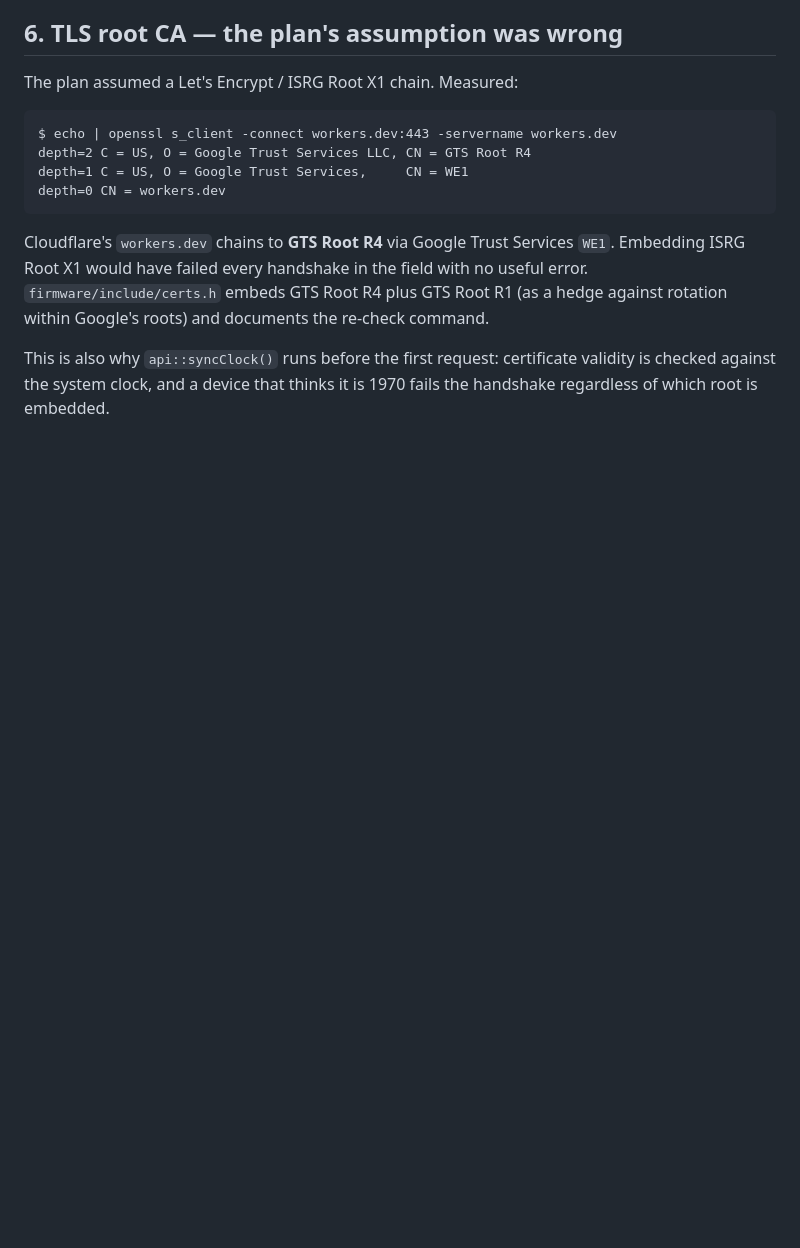
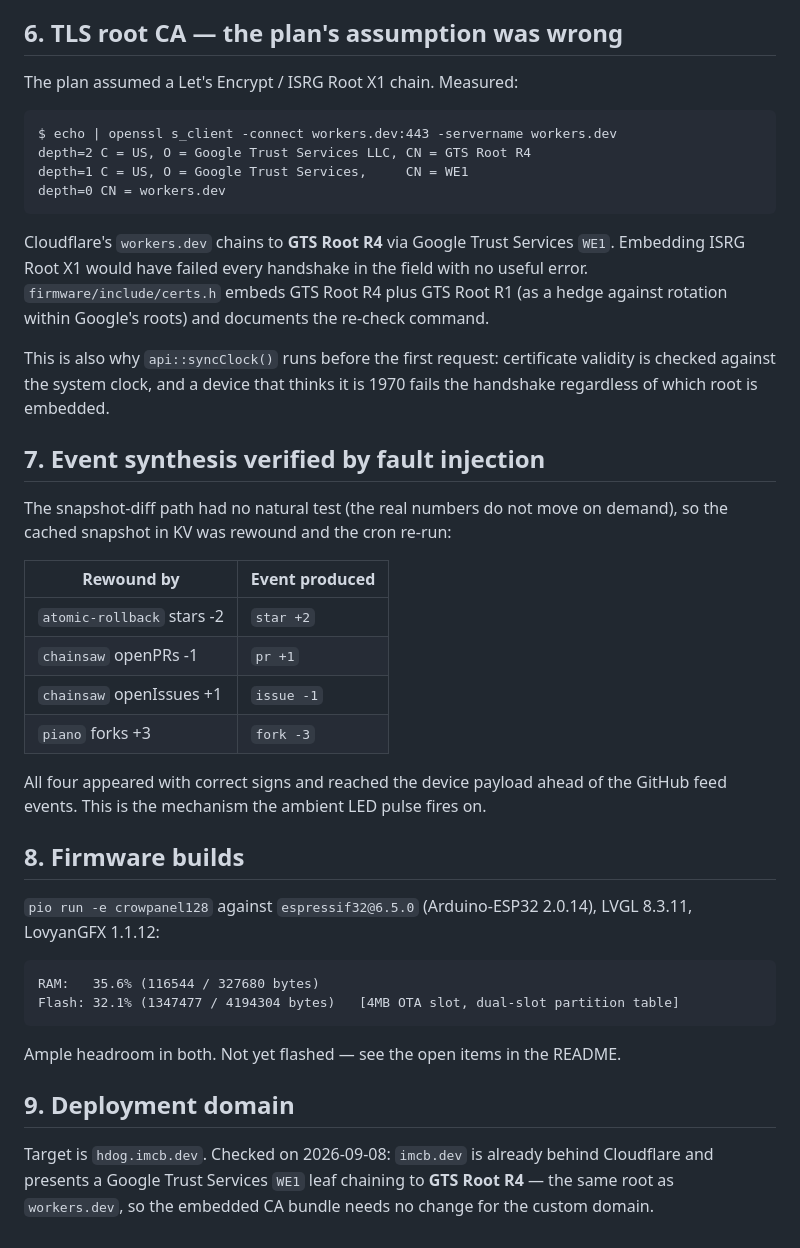
Before and after one commit to SuntzuDragon/rotary-screen-customization, a Markdown page: docs/research-findings.md, the part around the change. Rendered like a GitHub page; blank space fills up the shorter version.

````diff
--- a/docs/research-findings.md
+++ b/docs/research-findings.md
@@ -107,3 +107,37 @@ re-check command.
 This is also why `api::syncClock()` runs before the first request: certificate
 validity is checked against the system clock, and a device that thinks it is
 1970 fails the handshake regardless of which root is embedded.
+
+## 7. Event synthesis verified by fault injection
+
+The snapshot-diff path had no natural test (the real numbers do not move on
+demand), so the cached snapshot in KV was rewound and the cron re-run:
+
+| Rewound by | Event produced |
+|---|---|
+| `atomic-rollback` stars -2 | `star +2` |
+| `chainsaw` openPRs -1 | `pr +1` |
+| `chainsaw` openIssues +1 | `issue -1` |
+| `piano` forks +3 | `fork -3` |
+
+All four appeared with correct signs and reached the device payload ahead of the
+GitHub feed events. This is the mechanism the ambient LED pulse fires on.
+
+## 8. Firmware builds
+
+`pio run -e crowpanel128` against `espressif32@6.5.0` (Arduino-ESP32 2.0.14),
+LVGL 8.3.11, LovyanGFX 1.1.12:
+
+```
+RAM:   35.6% (116544 / 327680 bytes)
+Flash: 32.1% (1347477 / 4194304 bytes)   [4MB OTA slot, dual-slot partition table]
+```
+
+Ample headroom in both. Not yet flashed — see the open items in the README.
+
+## 9. Deployment domain
+
+Target is `hdog.imcb.dev`. Checked on 2026-09-08: `imcb.dev` is already behind
+Cloudflare and presents a Google Trust Services `WE1` leaf chaining to **GTS
+Root R4** — the same root as `workers.dev`, so the embedded CA bundle needs no
+change for the custom domain.
````
Also changed, not shown: README.md (+10 -1 lines), docs/deck-activity.png, 4 other files.
